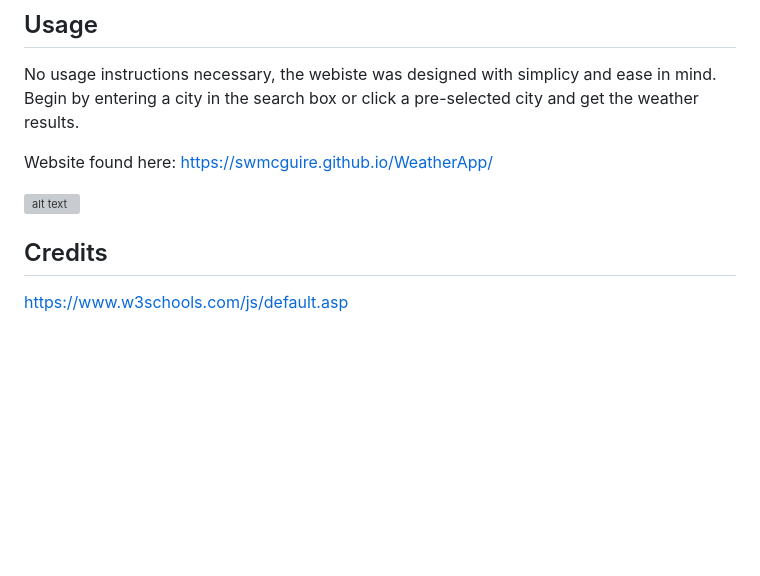
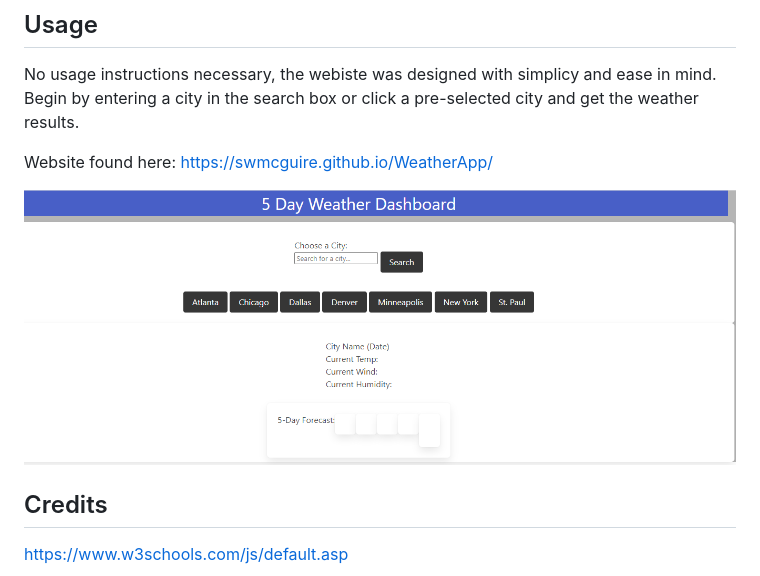
Before and after one commit to swmcguire/WeatherApp, a Markdown page: README.md, the part around the change. GitHub-like rendering; pictures changed too: Assets/Images/WeatherApp1.PNG (added); blank space fills up the shorter version; grey boxes are pictures that could not be loaded.

```diff
--- a/README.md
+++ b/README.md
@@ -22,7 +22,7 @@ No usage instructions necessary, the webiste was designed with simplicy and ease
 
 Website found here:   https://swmcguire.github.io/WeatherApp/
 
-![alt text](assets/images/screenshot.png)
+![Initial Weather Screen](./Assets/Images/WeatherApp1.PNG)
 
 ## Credits
 
```
Also changed, not shown: 2 other files.
